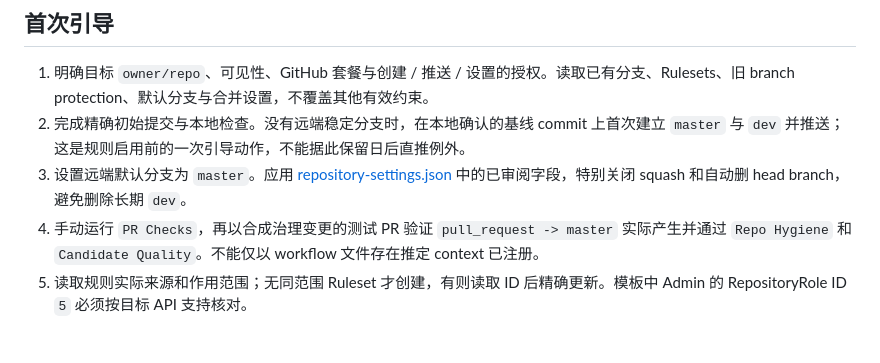
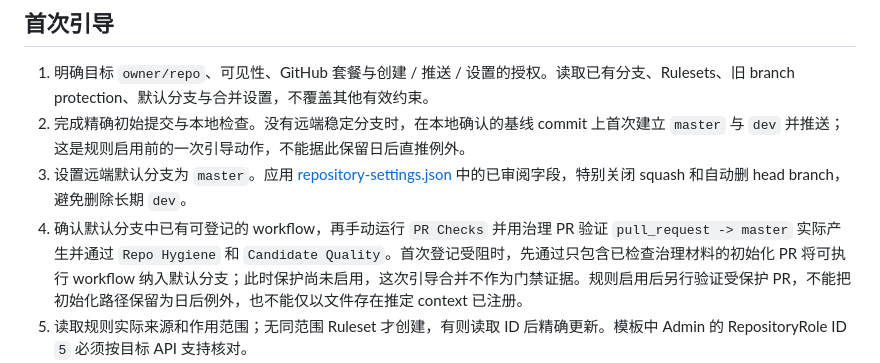
Before and after one commit to laugh0608/RadishLedger, a Markdown page: .github/rulesets/README.md, the part around the change. GitHub-like rendering; blank space fills up the shorter version.

```diff
--- a/.github/rulesets/README.md
+++ b/.github/rulesets/README.md
@@ -9,7 +9,7 @@
 1. 明确目标 `owner/repo`、可见性、GitHub 套餐与创建 / 推送 / 设置的授权。读取已有分支、Rulesets、旧 branch protection、默认分支与合并设置，不覆盖其他有效约束。
 2. 完成精确初始提交与本地检查。没有远端稳定分支时，在本地确认的基线 commit 上首次建立 `master` 与 `dev` 并推送；这是规则启用前的一次引导动作，不能据此保留日后直推例外。
 3. 设置远端默认分支为 `master`。应用 [repository-settings.json](../repository-settings.json) 中的已审阅字段，特别关闭 squash 和自动删 head branch，避免删除长期 `dev`。
-4. 手动运行 `PR Checks`，再以合成治理变更的测试 PR 验证 `pull_request -> master` 实际产生并通过 `Repo Hygiene` 和 `Candidate Quality`。不能仅以 workflow 文件存在推定 context 已注册。
+4. 确认默认分支中已有可登记的 workflow，再手动运行 `PR Checks` 并用治理 PR 验证 `pull_request -> master` 实际产生并通过 `Repo Hygiene` 和 `Candidate Quality`。首次登记受阻时，先通过只包含已检查治理材料的初始化 PR 将可执行 workflow 纳入默认分支；此时保护尚未启用，这次引导合并不作为门禁证据。规则启用后另行验证受保护 PR，不能把初始化路径保留为日后例外，也不能仅以文件存在推定 context 已注册。
 5. 读取规则实际来源和作用范围；无同范围 Ruleset 才创建，有则读取 ID 后精确更新。模板中 Admin 的 RepositoryRole ID `5` 必须按目标 API 支持核对。
 6. 核对有效规则、合并选项、严格检查、会话解决、bypass 与分支匹配。direct push / force push / deletion 的阻断先用规则读回和 GitHub UI 判断；确需探测写入时必须单独授权，不能拿真实稳定历史冒险。
 7. 测试 PR 合并后回流 `dev`，将 PR / workflow / 规则读回证据记入 current 和 devlog。只有真实取得的行为才记录为通过。
```
Also changed, not shown: docs/devlogs/2026-10.md (+2 -0 lines), docs/status/current.md (+1 -1 lines).
